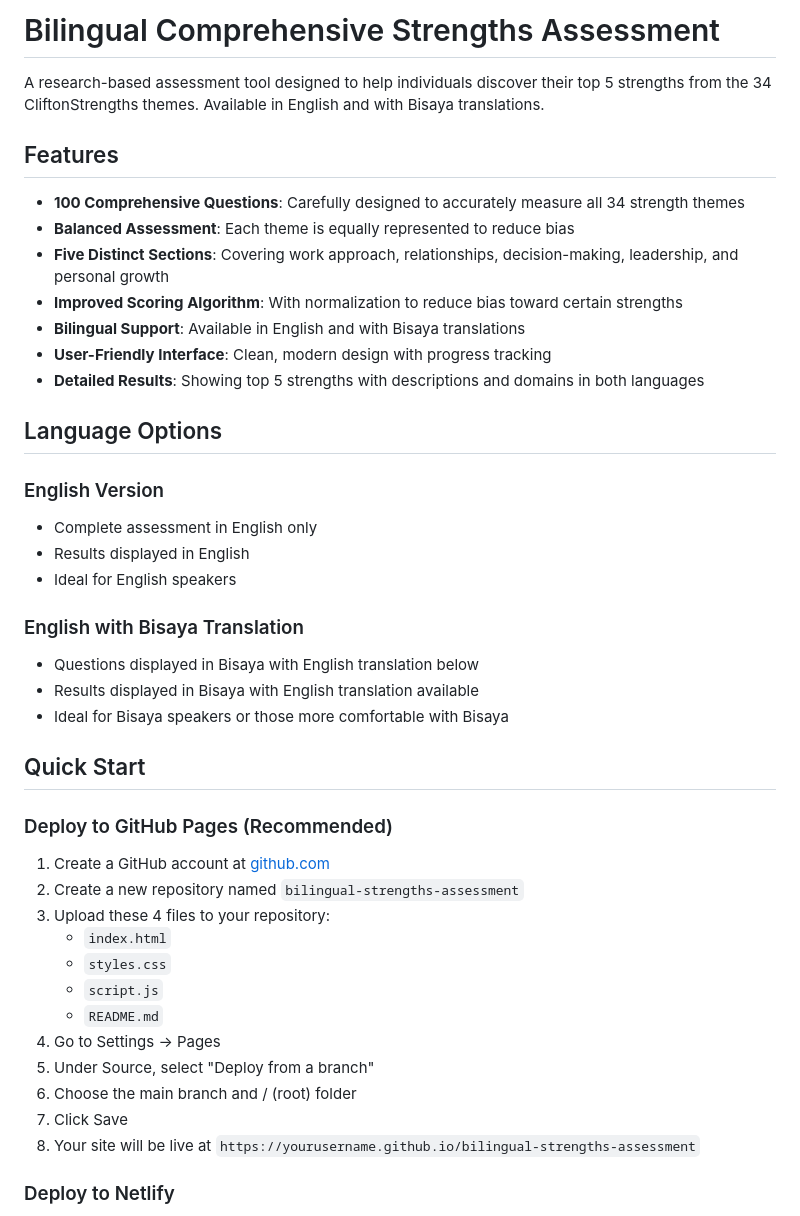
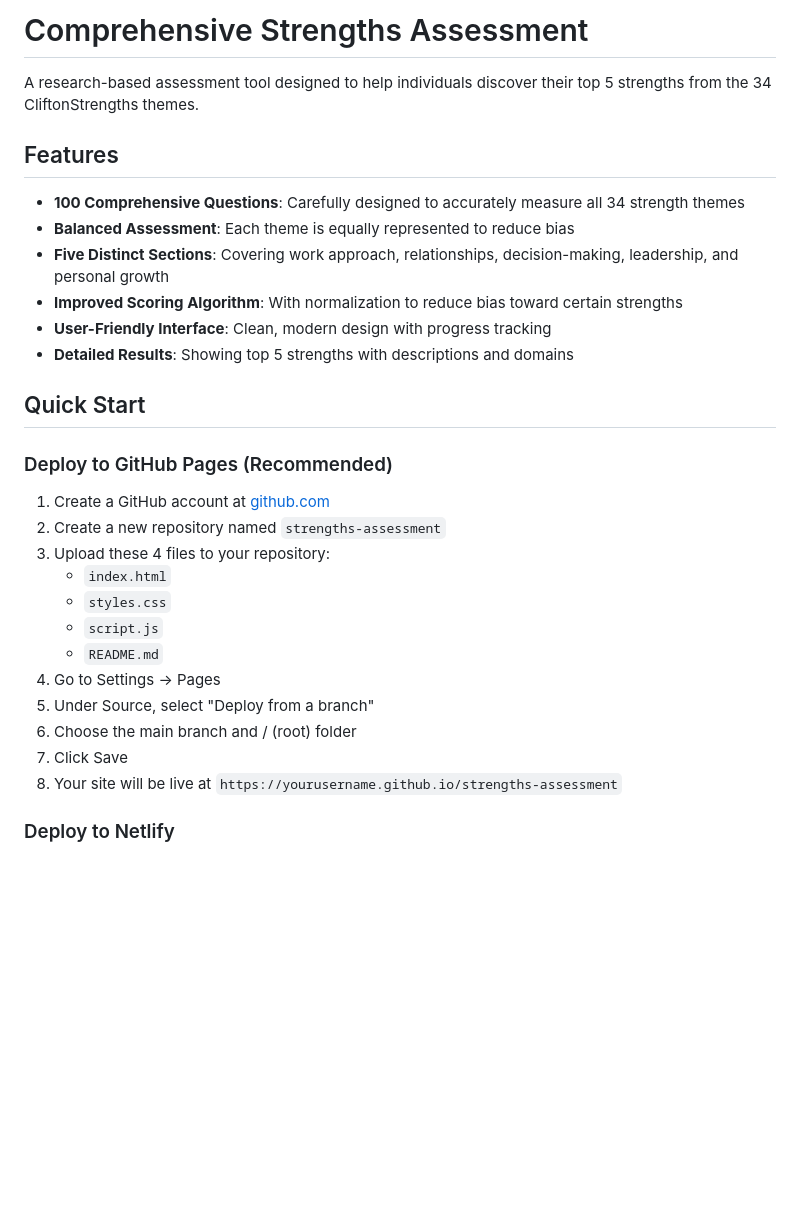
Before and after one commit to seedsop/strengths-assessment, a Markdown page: README.md, the part around the change printed below. GitHub-like rendering; blank space fills up the shorter version.

```diff
--- a/README.md
+++ b/README.md
@@ -1,6 +1,6 @@
-# Bilingual Comprehensive Strengths Assessment
+# Comprehensive Strengths Assessment
 
-A research-based assessment tool designed to help individuals discover their top 5 strengths from the 34 CliftonStrengths themes. Available in English and with Bisaya translations.
+A research-based assessment tool designed to help individuals discover their top 5 strengths from the 34 CliftonStrengths themes.
 
 ## Features
 
@@ -8,28 +8,15 @@ A research-based assessment tool designed to help individuals discover their top
 - **Balanced Assessment**: Each theme is equally represented to reduce bias
 - **Five Distinct Sections**: Covering work approach, relationships, decision-making, leadership, and personal growth
 - **Improved Scoring Algorithm**: With normalization to reduce bias toward certain strengths
-- **Bilingual Support**: Available in English and with Bisaya translations
 - **User-Friendly Interface**: Clean, modern design with progress tracking
-- **Detailed Results**: Showing top 5 strengths with descriptions and domains in both languages
-
-## Language Options
-
-### English Version
-- Complete assessment in English only
-- Results displayed in English
-- Ideal for English speakers
-
-### English with Bisaya Translation
-- Questions displayed in Bisaya with English translation below
-- Results displayed in Bisaya with English translation available
-- Ideal for Bisaya speakers or those more comfortable with Bisaya
+- **Detailed Results**: Showing top 5 strengths with descriptions and domains
 
 ## Quick Start
 
 ### Deploy to GitHub Pages (Recommended)
 
 1. Create a GitHub account at [github.com](https://github.com)
-2. Create a new repository named `bilingual-strengths-assessment`
+2. Create a new repository named `strengths-assessment`
 3. Upload these 4 files to your repository:
    - `index.html`
    - `styles.css`
@@ -39,7 +26,7 @@ A research-based assessment tool designed to help individuals discover their top
 5. Under Source, select "Deploy from a branch"
 6. Choose the main branch and / (root) folder
 7. Click Save
-8. Your site will be live at `https://yourusername.github.io/bilingual-strengths-assessment`
+8. Your site will be live at `https://yourusername.github.io/strengths-assessment`
 
 ### Deploy to Netlify
 
```
Also changed, not shown: other parts of README.md (+6 -17 lines).
